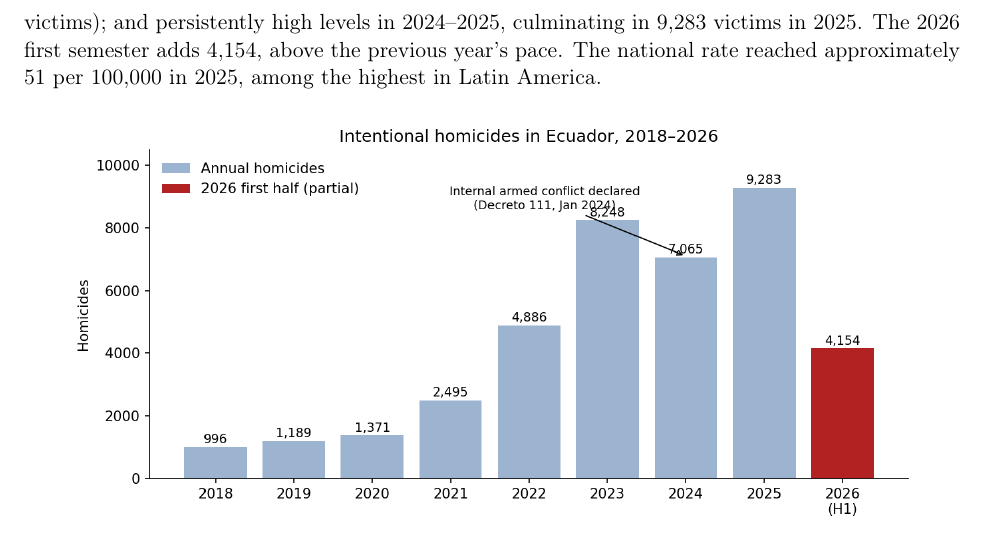
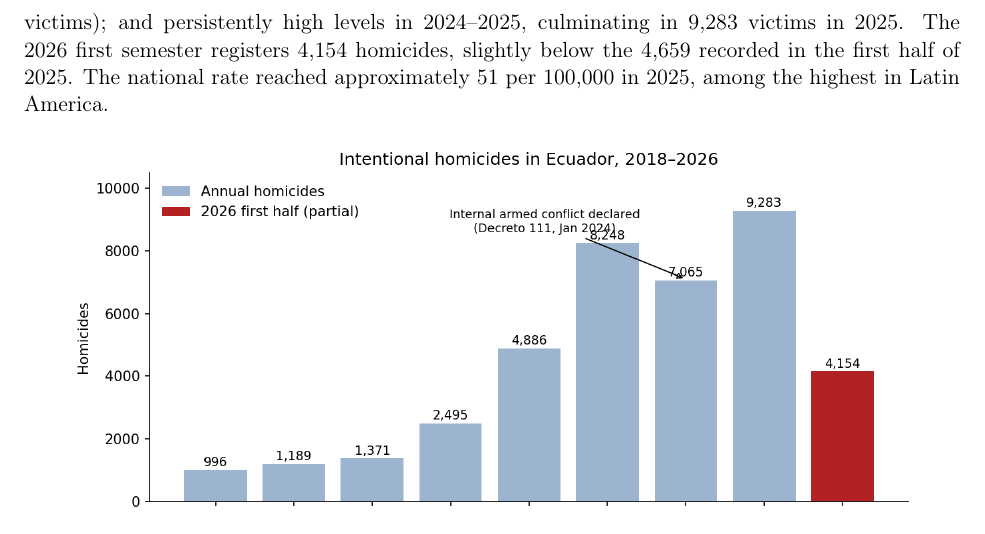
Before and after one commit to jordanvt18/ec-empleo-crimen, a LaTeX paper (paper/main.tex, which reads paper/data.tex): part of page 4 of 20, cut so that both start at the same text. Compiled offline with pdfLaTeX.

Commit message:
paper: corrijo la cifra del primer semestre de 2026 (4 154, por debajo de los 4 659 de S1-2025), detectada en la revisión del post de LinkedIn

```diff
--- a/paper/data.tex
+++ b/paper/data.tex
@@ -37,7 +37,7 @@ The analysis uses a balanced panel of 24 provinces $\times$ 34 quarters = 816 ob
 
 
 
-Figure 1 presents the national series of intentional homicides (annual counts, 2018--2025, and the first-half 2026 partial count). The series documents four phases: relative stability around 996 victims in 2018; a first acceleration beginning in 2021 (2,495 victims); an explosive rise through 2023 (8,248 victims); and persistently high levels in 2024--2025, culminating in 9,283 victims in 2025. The 2026 first semester adds 4,154, above the previous year's pace. The national rate reached approximately 51 per 100,000 in 2025, among the highest in Latin America.
+Figure 1 presents the national series of intentional homicides (annual counts, 2018--2025, and the first-half 2026 partial count). The series documents four phases: relative stability around 996 victims in 2018; a first acceleration beginning in 2021 (2,495 victims); an explosive rise through 2023 (8,248 victims); and persistently high levels in 2024--2025, culminating in 9,283 victims in 2025. The 2026 first semester registers 4,154 homicides, slightly below the 4,659 recorded in the first half of 2025. The national rate reached approximately 51 per 100,000 in 2025, among the highest in Latin America.
 
 
 \begin{figure}[htbp]
```
Also changed, not shown: paper/main.pdf.
